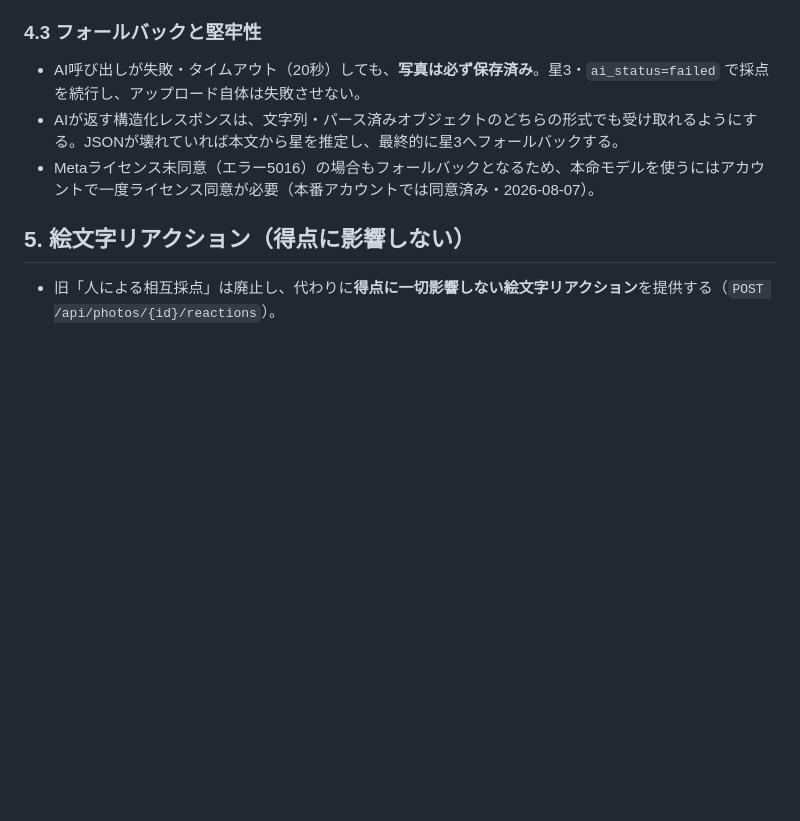
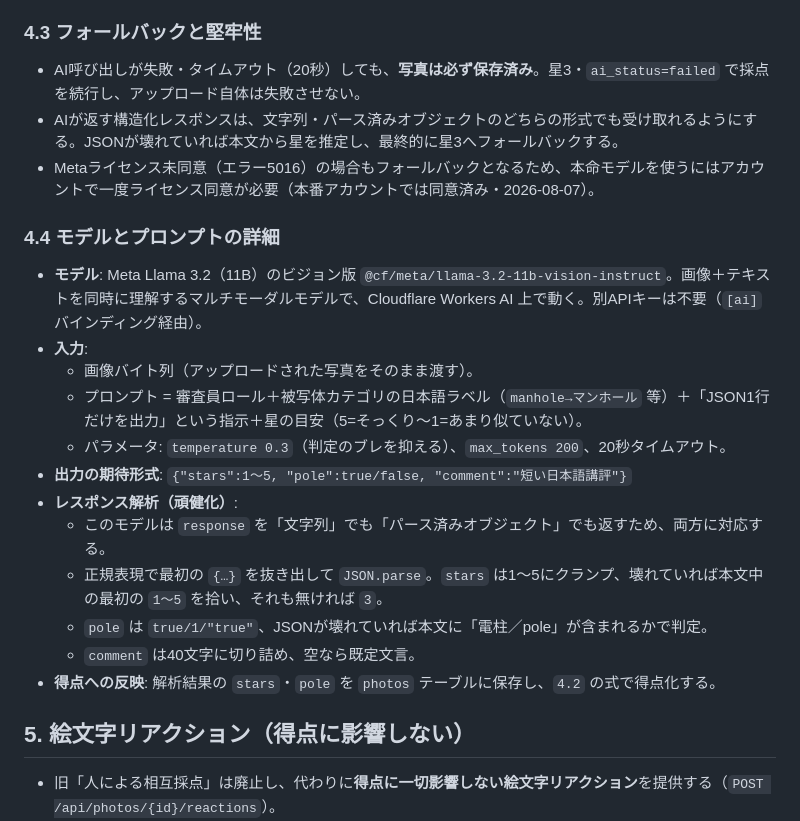
Before and after one commit to mizutani100/monomane-sugoroku, a Markdown page: docs/仕様書.md, the part around the change. GitHub-like rendering; blank space fills up the shorter version.

Commit message:
仕様書4.4を追加：AIモデル・プロンプト設計・レスポンス解析の詳細

```diff
--- a/docs/仕様書.md
+++ b/docs/仕様書.md
@@ -57,6 +57,21 @@
 - AI呼び出しが失敗・タイムアウト（20秒）しても、**写真は必ず保存済み**。星3・`ai_status=failed` で採点を続行し、アップロード自体は失敗させない。
 - AIが返す構造化レスポンスは、文字列・パース済みオブジェクトのどちらの形式でも受け取れるようにする。JSONが壊れていれば本文から星を推定し、最終的に星3へフォールバックする。
 - Metaライセンス未同意（エラー5016）の場合もフォールバックとなるため、本命モデルを使うにはアカウントで一度ライセンス同意が必要（本番アカウントでは同意済み・2026-08-07）。
+
+### 4.4 モデルとプロンプトの詳細
+
+- **モデル**: Meta Llama 3.2（11B）のビジョン版 `@cf/meta/llama-3.2-11b-vision-instruct`。画像＋テキストを同時に理解するマルチモーダルモデルで、Cloudflare Workers AI 上で動く。別APIキーは不要（`[ai]` バインディング経由）。
+- **入力**:
+  - 画像バイト列（アップロードされた写真をそのまま渡す）。
+  - プロンプト = 審査員ロール＋被写体カテゴリの日本語ラベル（`manhole→マンホール` 等）＋「JSON1行だけを出力」という指示＋星の目安（5=そっくり〜1=あまり似ていない）。
+  - パラメータ: `temperature 0.3`（判定のブレを抑える）、`max_tokens 200`、20秒タイムアウト。
+- **出力の期待形式**: `{"stars":1〜5, "pole":true/false, "comment":"短い日本語講評"}`
+- **レスポンス解析（頑健化）**:
+  - このモデルは `response` を「文字列」でも「パース済みオブジェクト」でも返すため、両方に対応する。
+  - 正規表現で最初の `{…}` を抜き出して `JSON.parse`。`stars` は1〜5にクランプ、壊れていれば本文中の最初の `1〜5` を拾い、それも無ければ `3`。
+  - `pole` は `true/1/"true"`、JSONが壊れていれば本文に「電柱／pole」が含まれるかで判定。
+  - `comment` は40文字に切り詰め、空なら既定文言。
+- **得点への反映**: 解析結果の `stars`・`pole` を `photos` テーブルに保存し、`4.2` の式で得点化する。
 
 ## 5. 絵文字リアクション（得点に影響しない）
 
```
